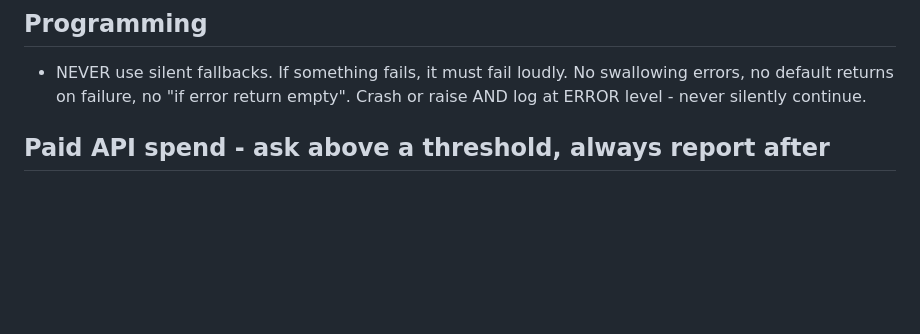
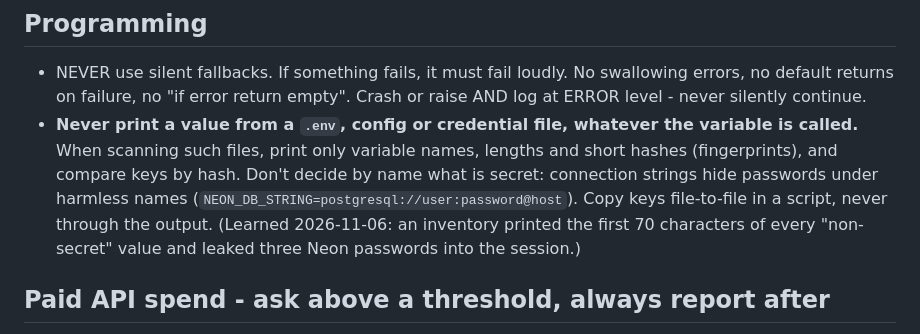
Before and after one commit to HaykTarkhanyan/claude-setup, a Markdown page: CLAUDE.md, the part around the change. Rendered like a GitHub page; blank space fills up the shorter version.

Commit message:
CLAUDE.md: never print values from .env/config files, compare keys by hash
Co-Authored-By: Claude Opus 5.5 <noreply@anthropic.com>
Claude-Session: https://claude.ai/code/session_01Ts6q5KdGNoMR2KnaYJauww

```diff
--- a/CLAUDE.md
+++ b/CLAUDE.md
@@ -122,6 +122,7 @@ Never block the session with a `sleep` / `tail -f` / `for ...; grep ...` loop th
 
 ## Programming
 - NEVER use silent fallbacks. If something fails, it must fail loudly. No swallowing errors, no default returns on failure, no "if error return empty". Crash or raise AND log at ERROR level - never silently continue.
+- **Never print a value from a `.env`, config or credential file, whatever the variable is called.** When scanning such files, print only variable names, lengths and short hashes (fingerprints), and compare keys by hash. Don't decide by name what is secret: connection strings hide passwords under harmless names (`NEON_DB_STRING=postgresql://user:password@host`). Copy keys file-to-file in a script, never through the output. (Learned 2026-11-06: an inventory printed the first 70 characters of every "non-secret" value and leaked three Neon passwords into the session.)
 
 ## Paid API spend - ask above a threshold, always report after
 **Under ~$0.25 for a command, just run it. At or above ~$0.25, state the estimate and ask first.** Estimate before running, not after: token counts times the model's per-token price, which means checking the live price rather than assuming.
```
